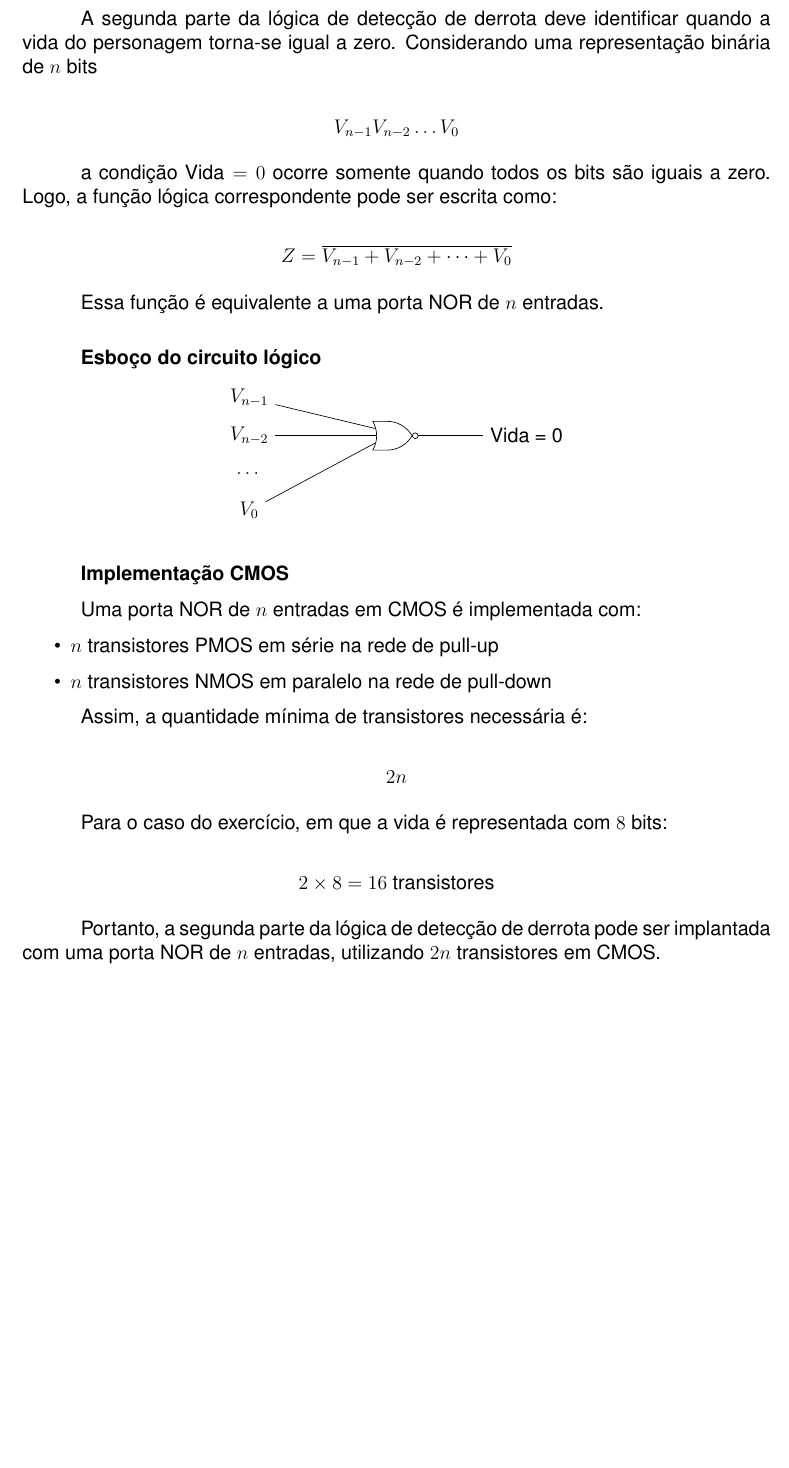
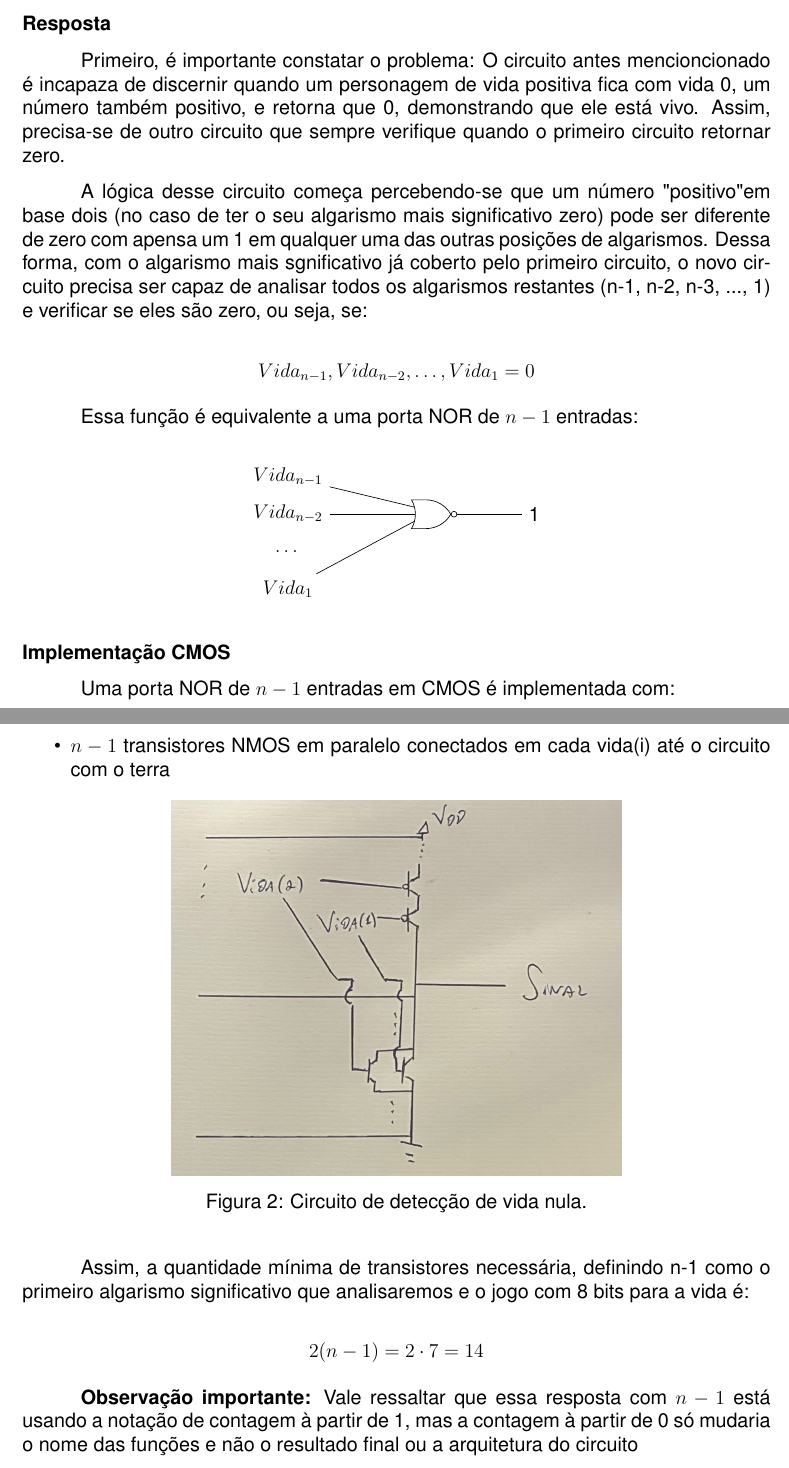
Before and after one commit to Victoradmns/Atividade-Formativa---Sistemas-Digitais-1, a LaTeX document (AF1/main.tex): part of page 12 of 12 before the commit and two parts of pages 12 and 13 of 13 after it, the two joined at a grey line, cut at the place of the change, the shorter picture padded with empty space. Compiled offline with pdfLaTeX.

Commit message:
commit final

```diff
--- a/AF1/main.tex
+++ b/AF1/main.tex
@@ -823,71 +858,60 @@ Qual deve ser a expressão lógica necessária para implantar a segunda parte da
 
 \subsubsection*{Resposta}
 
-A segunda parte da lógica de detecção de derrota deve identificar quando a
-vida do personagem torna-se igual a zero. Considerando uma representação
-binária de $n$ bits
+Primeiro, é importante constatar o problema: O circuito antes mencioncionado é incapaza de discernir quando um personagem de vida positiva fica com vida 0, um número também positivo, e retorna que 0, demonstrando que ele está vivo. Assim, precisa-se de outro circuito que sempre verifique quando o primeiro circuito retornar zero.
+
+A lógica desse circuito começa percebendo-se que um número "positivo" em base dois (no caso de ter o seu algarismo mais significativo zero) pode ser diferente de zero com apensa um 1 em qualquer uma das outras posições de algarismos. Dessa forma, com o algarismo mais sgnificativo já coberto pelo primeiro circuito, o novo circuito precisa ser capaz de analisar todos os algarismos restantes (n-1, n-2, n-3, ..., 1) e verificar se eles são zero, ou seja, se:
 
 \[
-V_{n-1} V_{n-2} \dots V_0
+Vida_{n-1}, Vida_{n-2}, \dots, Vida_1 = 0
 \]
 
-a condição $\text{Vida}=0$ ocorre somente quando todos os bits são iguais a
-zero. Logo, a função lógica correspondente pode ser escrita como:
-
-\[
-Z = \overline{V_{n-1} + V_{n-2} + \dots + V_0}
-\]
-
-Essa função é equivalente a uma porta NOR de $n$ entradas.
+Essa função é equivalente a uma porta NOR de $n-1$ entradas:
 
 \bigskip
-
-\textbf{Esboço do circuito lógico}
 
 \begin{center}
 \begin{tikzpicture}[circuit logic US]
 
 \node (nor) at (3,0) [nor gate, draw, logic gate inputs=nnn] {};
 
-\node (v2) at (0,0.8) {$V_{n-1}$};
-\node (v1) at (0,0) {$V_{n-2}$};
+\node (v2) at (0,0.8) {$Vida_{n-1}$};
+\node (v1) at (0,0) {$Vida_{n-2}$};
 \node (vd) at (0,-0.8) {$\dots$};
-\node (v0) at (0,-1.6) {$V_0$};
+\node (v0) at (0,-1.6) {$Vida_1$};
 
 \draw (v2) -- (nor.input 1);
 \draw (v1) -- (nor.input 2);
 \draw (v0) -- (nor.input 3);
 
-\draw (nor.output) -- (5,0) node[right]{Vida = 0};
+\draw (nor.output) -- (5,0) node[right]{1};
 
 \end{tikzpicture}
 \end{center}
 
 \bigskip
 
-\textbf{Implementação CMOS}
+\noindent \textbf{Implementação CMOS}
 
-Uma porta NOR de $n$ entradas em CMOS é implementada com:
+Uma porta NOR de $n-1$ entradas em CMOS é implementada com:
 
 \begin{itemize}
-\item $n$ transistores PMOS em série na rede de pull-up
-\item $n$ transistores NMOS em paralelo na rede de pull-down
+\item $n-1$ transistores PMOS em série conectados um no outro no fio até a fonte
+\item $n-1$ transistores NMOS em paralelo conectados em cada vida(i) até o circuito com o terra
 \end{itemize}
 
-Assim, a quantidade mínima de transistores necessária é:
+\begin{figure}[H]
+\centering
+\includegraphics[width=0.5\textwidth, angle=90]{WhatsApp Image 2026-03-13 at 9.21.17 PM.jpeg}
+\caption{Circuito de detecção de vida nula.}
+\label{fig:circuito_novo}
+\end{figure}
+
+Assim, a quantidade mínima de transistores necessária, definindo n-1 como o primeiro algarismo significativo que analisaremos e o jogo com 8 bits para a vida é:
 
 \[
-2n
+2(n-1) = 2 \cdot 7 = 14
 \]
 
-Para o caso do exercício, em que a vida é representada com $8$ bits:
-
-\[
-2 \times 8 = 16 \text{ transistores}
-\]
-
-Portanto, a segunda parte da lógica de detecção de derrota pode ser
-implantada com uma porta NOR de $n$ entradas, utilizando $2n$
-transistores em CMOS.
-
+\textbf{Observação importante:} Vale ressaltar que essa resposta com $n-1$ está usando a notação de contagem à partir de 1, mas a contagem à partir de 0 só mudaria o nome das funções e não o resultado final ou a arquitetura do circuito
 \end{document}
```
Also changed, not shown: AF1/WhatsApp Image 2026-03-13 at 9.21.17 PM.jpeg (added), AF1/main.pdf, AF1/main.tex (69 more changed lines), 5 other files.
